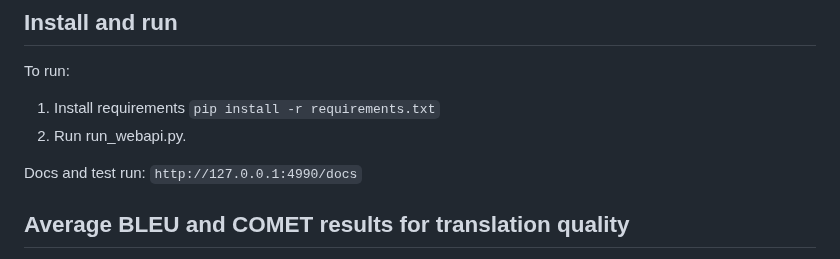
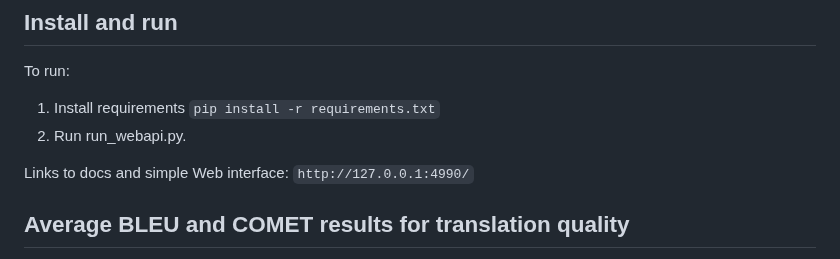
Before and after one commit to janvarev/OneRingTranslator, a Markdown page: README.md, the part around the change. GitHub-like rendering.

Commit message:
upd README.md

````diff
--- a/README.md
+++ b/README.md
@@ -38,7 +38,7 @@ To run:
 1. Install requirements ```pip install -r requirements.txt```
 2. Run run_webapi.py.
 
-Docs and test run: `http://127.0.0.1:4990/docs`
+Links to docs and simple Web interface: `http://127.0.0.1:4990/`
 
 ## Average BLEU and COMET results for translation quality
 
````
